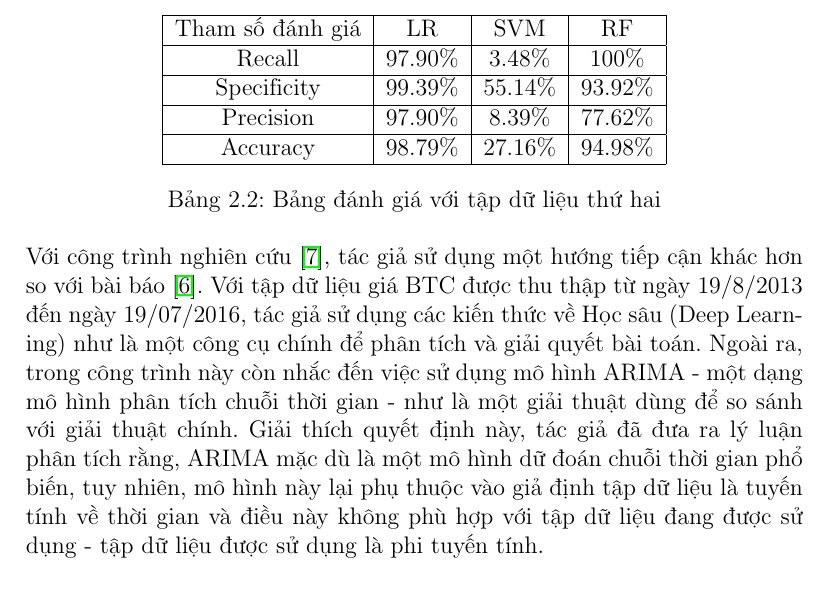
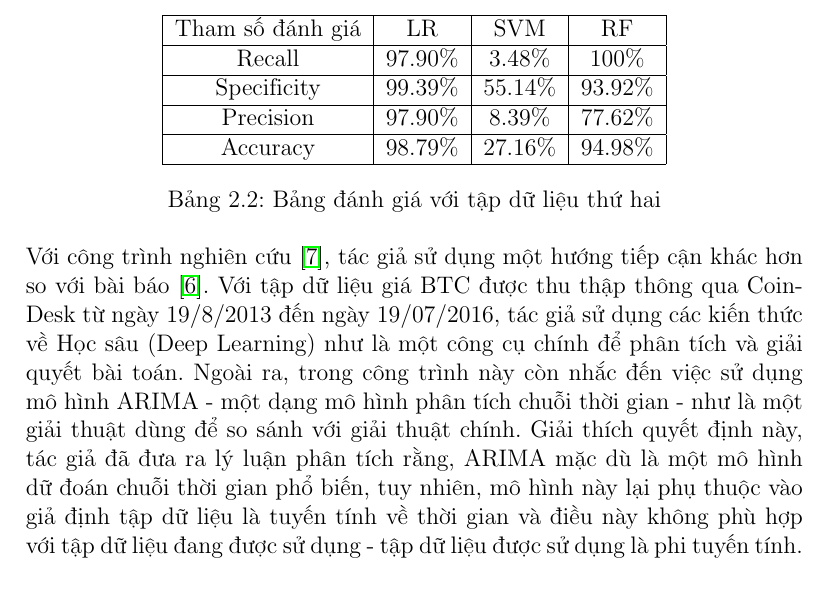
Before and after one commit to sontuphan/Thesis, a LaTeX thesis (Doc/thesis.tex, which reads Doc/C2_CTLienQuan.tex): part of page 15 of 49, cut so that both start at the same text. Compiled offline with pdfLaTeX.

Commit message:
coindesk

```diff
--- a/Doc/C2_CTLienQuan.tex
+++ b/Doc/C2_CTLienQuan.tex
@@ -55,15 +55,16 @@ Accuracy & 98.79\% & 27.16\% & 94.98\% \\
 \end{table}\\
 Với công trình nghiên cứu \cite{PredictingThePriceOfBitcoin}, tác giả sử dụng
 một hướng tiếp cận khác hơn so với bài báo \cite{AutomatedBitcoinTrading}. Với
-tập dữ liệu giá BTC được thu thập từ ngày 19/8/2013 đến ngày 19/07/2016, tác
-giả sử dụng các kiến thức về Học sâu (Deep Learning) như là một công cụ chính
-để phân tích và giải quyết bài toán. Ngoài ra, trong công trình này còn nhắc
-đến việc sử dụng mô hình ARIMA - một dạng mô hình phân tích chuỗi thời gian -
-như là một giải thuật dùng để so sánh với giải thuật chính. Giải thích quyết
-định này, tác giả đã đưa ra lý luận phân tích rằng, ARIMA mặc dù là một mô hình
-dữ đoán chuỗi thời gian phổ biến, tuy nhiên, mô hình này lại phụ thuộc vào giả
-định tập dữ liệu là tuyến tính về thời gian và điều này không phù hợp với tập
-dữ liệu đang được sử dụng - tập dữ liệu được sử dụng là phi tuyến tính.\\\\
+tập dữ liệu giá BTC được thu thập thông qua CoinDesk từ ngày 19/8/2013 đến ngày
+19/07/2016, tác giả sử dụng các kiến thức về Học sâu (Deep Learning) như là một
+công cụ chính để phân tích và giải quyết bài toán. Ngoài ra, trong công trình
+này còn nhắc đến việc sử dụng mô hình ARIMA - một dạng mô hình phân tích chuỗi
+thời gian - như là một giải thuật dùng để so sánh với giải thuật chính. Giải
+thích quyết định này, tác giả đã đưa ra lý luận phân tích rằng, ARIMA mặc dù là
+một mô hình dữ đoán chuỗi thời gian phổ biến, tuy nhiên, mô hình này lại phụ
+thuộc vào giả định tập dữ liệu là tuyến tính về thời gian và điều này không phù
+hợp với tập dữ liệu đang được sử dụng - tập dữ liệu được sử dụng là phi tuyến
+tính.\\\\
 Đi vào chi tiết, giải thuật học sâu được sử dụng đó là RNN một dạng của
 mạng neural (xem phần 3.3.3), RNN có khả năng sử dụng cả hai giải thuật lan
 truyền là lan truyền thuận và lan truyền ngược. Ngoài ra, tác giả còn sử dụng
```
